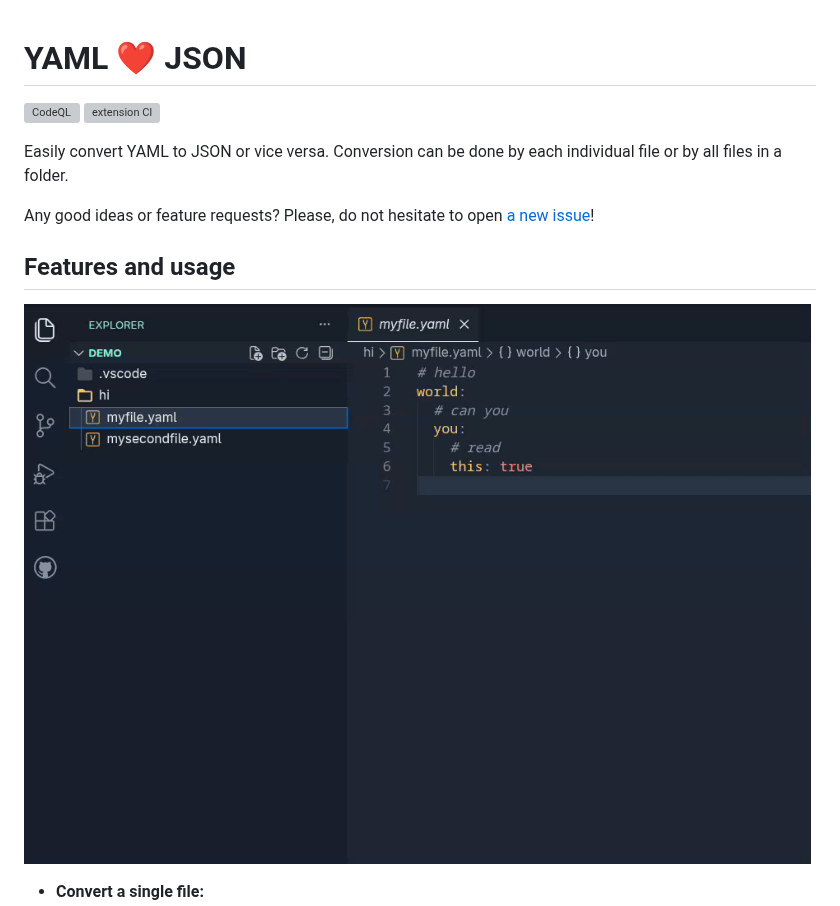
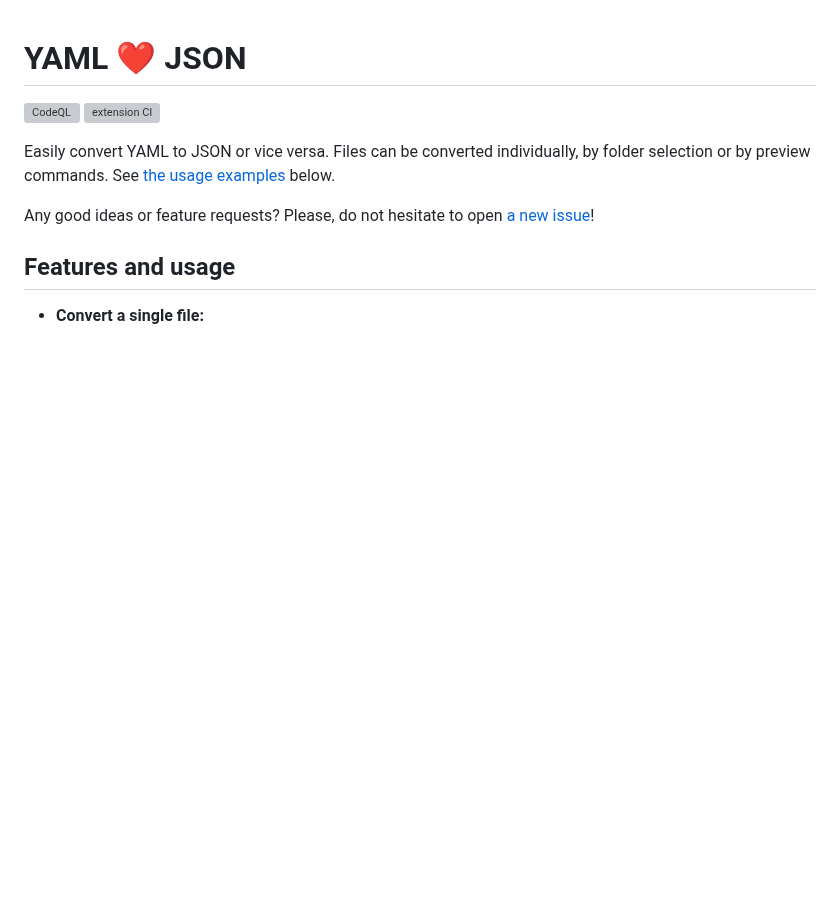
Before and after one commit to hilleer/vscode-yaml-plus-json, a Markdown page: README.md, the part around one of its changes. Drawn GitHub-style; blank space fills up the shorter version; grey boxes are pictures that could not be loaded.

```diff
--- a/README.md
+++ b/README.md
@@ -3,13 +3,11 @@
 [![CodeQL](https://github.com/hilleer/vscode-yaml-plus-json/actions/workflows/codeql.yml/badge.svg)](https://github.com/hilleer/vscode-yaml-plus-json/actions/workflows/codeql.yml)
 [![extension CI](https://github.com/hilleer/vscode-yaml-plus-json/actions/workflows/ci.yaml/badge.svg?branch=main)](https://github.com/hilleer/vscode-yaml-plus-json/actions/workflows/ci.yaml)
 
-Easily convert YAML to JSON or vice versa. Conversion can be done by each individual file or by all files in a folder.
+Easily convert YAML to JSON or vice versa. Files can be converted individually, by folder selection or by preview commands. See [the usage examples](#usage-examples) below.
 
 Any good ideas or feature requests? Please, do not hesitate to open [a new issue](https://github.com/hilleer/vscode-yaml-plus-json/issues/new)!
 
 ## Features and usage
-
-![demo](https://raw.githubusercontent.com/hilleer/vscode-yaml-plus-json/main/docs/demo.gif)
 
 - **Convert a single file:**
   - Convert a YAML file to JSON or JSONC by right clicking it and selecting `Convert to JSON`.
```
Also changed, not shown: other parts of README.md (+15 -4 lines), docs/demo_single_file.gif (added), docs/demo_single_file_rename.gif (added), 1 other file.
